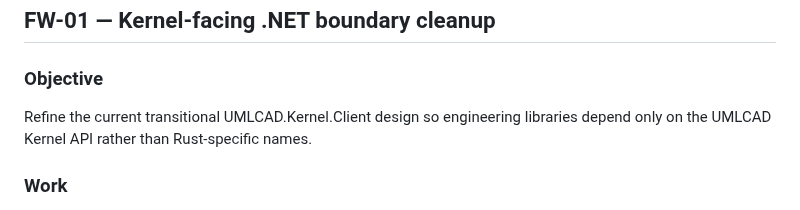
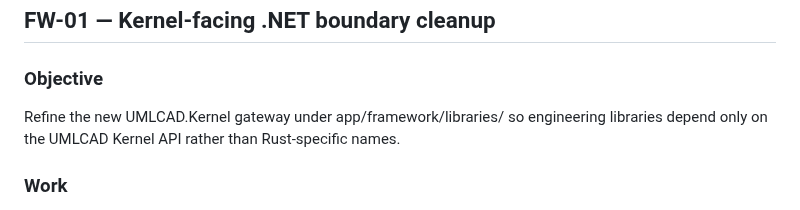
Before and after one commit to shennagyp-netizen/UMLCAD.V.7, a Markdown page: docs/fw/MILESTONES.md, the part around the change. Drawn GitHub-style.

Commit message:
app: make new application tree authoritative

```diff
--- a/docs/fw/MILESTONES.md
+++ b/docs/fw/MILESTONES.md
@@ -27,7 +27,7 @@ Architecture review of dependency direction, API ownership, build/refusal behavi
 ## FW-01 — Kernel-facing .NET boundary cleanup
 
 ### Objective
-Refine the current transitional UMLCAD.Kernel.Client design so engineering libraries depend only on the UMLCAD Kernel API rather than Rust-specific names.
+Refine the new UMLCAD.Kernel gateway under app/framework/libraries/ so engineering libraries depend only on the UMLCAD Kernel API rather than Rust-specific names.
 
 ### Work
 - define stable kernel operation/result contracts at the correct boundary;
```
